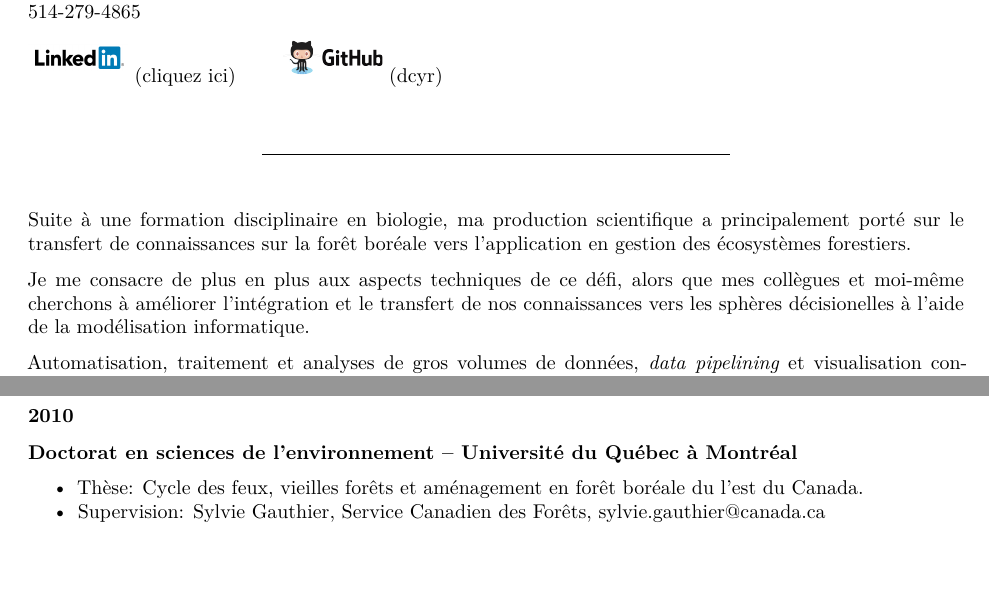
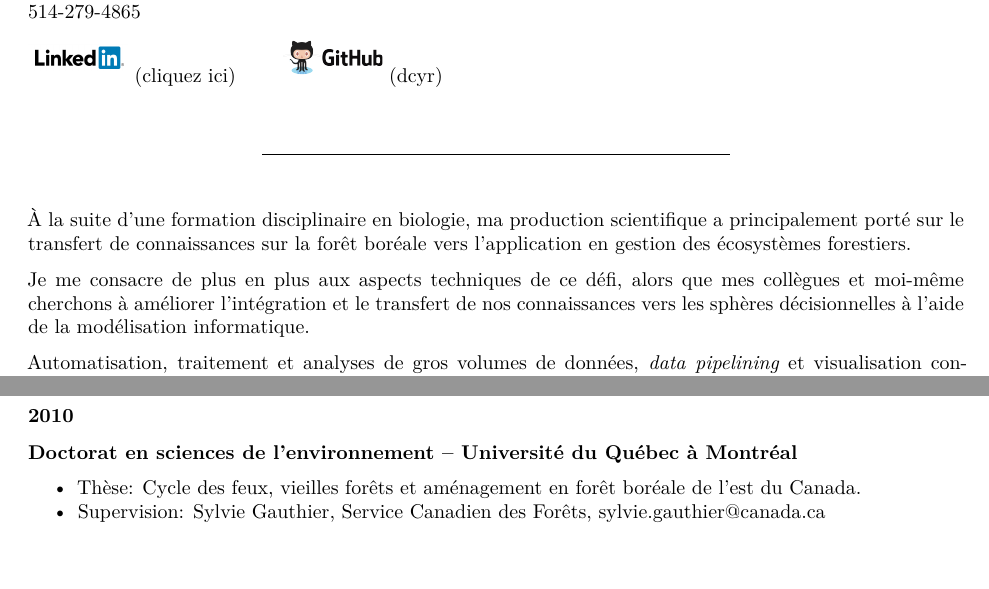
Before and after one commit to dcyr/dcyr.github.io, an R Markdown document (CyrDominic_CV.Rmd): two parts of page 1 of 6, joined at a grey line, cut so that both start at the same text. Rendered offline with R 4.5, knitr and Pandoc, then LaTeX, with nearby package versions; both versions are drawn in the output format of the newer one.

Commit message:
minor updates

````diff
--- a/CyrDominic_CV.Rmd
+++ b/CyrDominic_CV.Rmd
@@ -2,9 +2,9 @@
 fontsize: 8pt
 geometry: margin=1in
 output:
-  html_document: default
   pdf_document:
     latex_engine: xelatex
+  html_document: default
 ---
 
 ```{r, echo = FALSE}
@@ -55,9 +55,9 @@ grid.raster(logo)
 
 \
 
-Suite à une formation disciplinaire en biologie, ma production scientifique a principalement porté sur le transfert de connaissances sur la forêt boréale vers l'application en gestion des écosystèmes forestiers.
+À la suite d'une formation disciplinaire en biologie, ma production scientifique a principalement porté sur le transfert de connaissances sur la forêt boréale vers l'application en gestion des écosystèmes forestiers.
 
-Je me consacre de plus en plus aux aspects techniques de ce défi, alors que mes collègues et moi-même cherchons à améliorer l'intégration et le transfert de nos connaissances vers les sphères décisionelles à l'aide de la modélisation informatique.
+Je me consacre de plus en plus aux aspects techniques de ce défi, alors que mes collègues et moi-même cherchons à améliorer l'intégration et le transfert de nos connaissances vers les sphères décisionnelles à l'aide de la modélisation informatique.
 
 Automatisation, traitement et analyses de gros volumes de données, *data pipelining* et visualisation constituent maintenant l'essentiel de mon travail. Celui-ci est effectué à l'aide d'une grande variété de logiciels *open source* ou propriétaires, en tâchant de ne jamais perdre de vue le contexte de gouvernance que nous cherchons à mieux informer.
 
@@ -86,7 +86,7 @@ Automatisation, traitement et analyses de gros volumes de données, *data pipeli
 
 **Doctorat en sciences de l'environnement -- Université du Québec à Montréal**
 
-* Thèse: Cycle des feux, vieilles forêts et aménagement en forêt boréale du l’est du Canada.
+* Thèse: Cycle des feux, vieilles forêts et aménagement en forêt boréale de l’est du Canada.
 * Supervision: Sylvie Gauthier, Service Canadien des Forêts, sylvie.gauthier@canada.ca
 
 \
````
Also changed, not shown: CyrDominic_CV.html, CyrDominic_CV.pdf.
